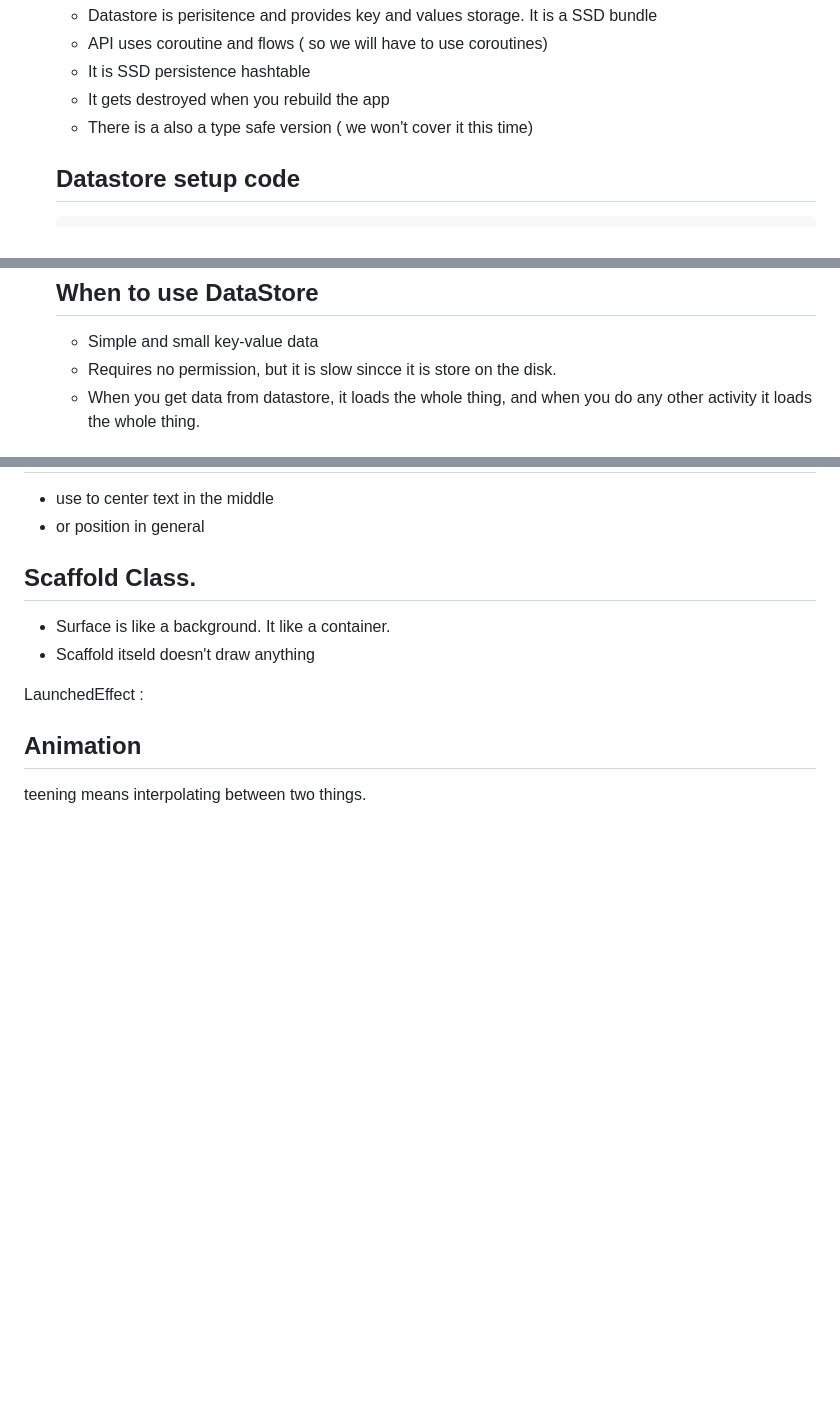
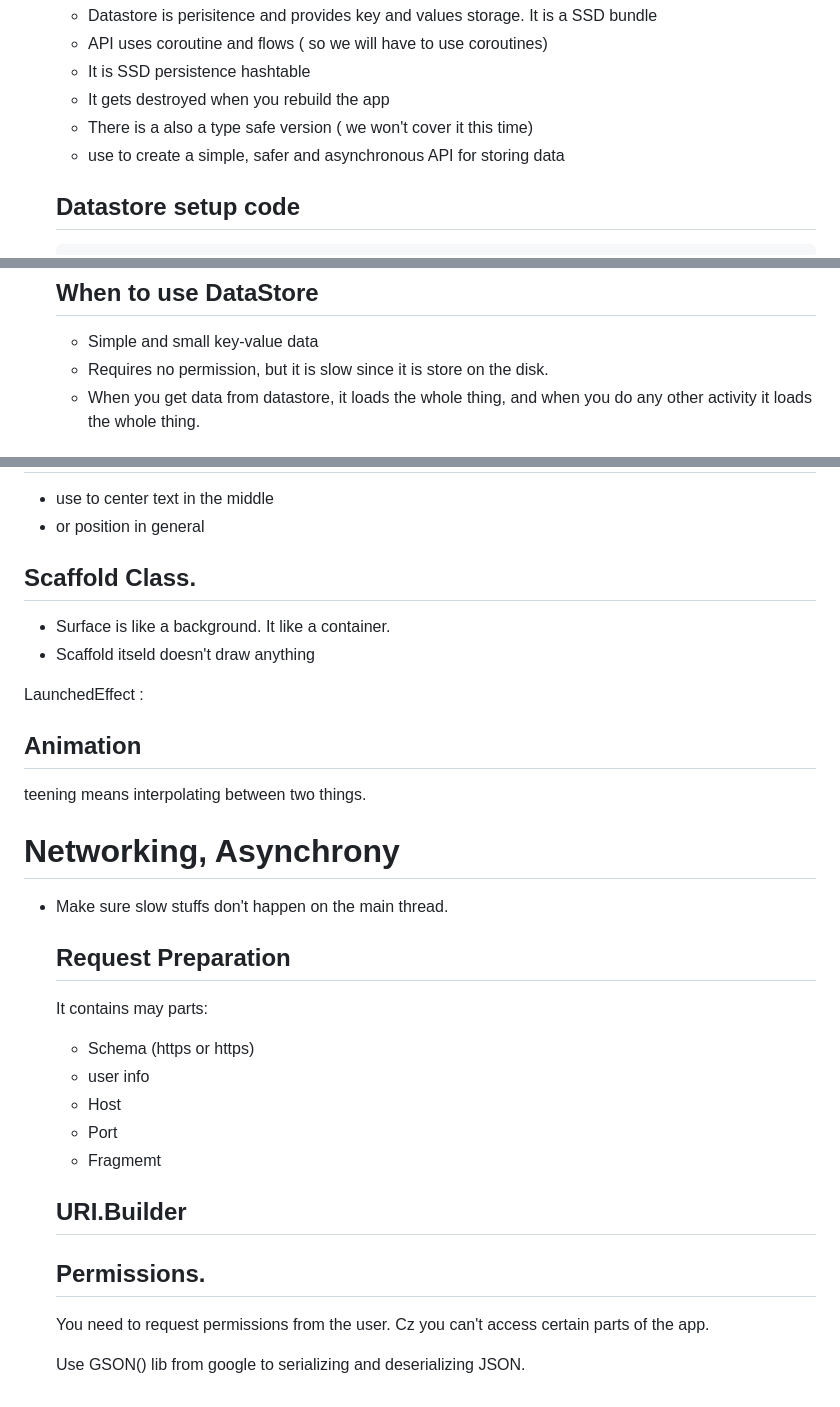
Before and after one commit to gloriadukuzeyesu/MyNotes, a Markdown page: Application System Design/Application System Design.md, 3 parts joined by grey strips. GitHub-like rendering; blank space fills up the shorter version.

Commit message:
adding notes

```diff
--- a/Application System Design/Application System Design.md
+++ b/Application System Design/Application System Design.md
@@ -438,6 +438,7 @@ You provide callbacks for different event types. Where server socket has client,
   * It is SSD persistence hashtable
   * It gets destroyed when you rebuild the app
   * There is a also a type safe version ( we won't cover it this time)
+  * use to create a simple, safer and asynchronous API for storing data
 
   ## Datastore setup code
 
@@ -481,7 +482,7 @@ You provide callbacks for different event types. Where server socket has client,
   ## When to use DataStore
 
   * Simple and small key-value data
-  * Requires no permission, but it is slow sincce it is store on the disk.
+  * Requires no permission, but it is slow since it is store on the disk.
   * When you get data from datastore, it loads the whole thing, and when you do any other activity it loads the whole thing.
 
   ## Files
@@ -719,3 +720,31 @@ LaunchedEffect :
 ## Animation
 
 teening means interpolating between two things.
+
+
+
+
+
+# **Networking, Asynchrony**
+
+* Make sure slow stuffs don't happen on the main thread.
+
+  ## Request Preparation
+
+  It contains may parts:
+
+  * Schema (https or https)
+  * user info
+  * Host
+  * Port
+  * Fragmemt
+
+  ## URI.Builder
+
+  ## Permissions.
+
+  You need to request permissions from the user. Cz you can't access certain parts of the app.
+
+
+
+  Use GSON() lib from google to serializing and deserializing JSON.
```
Also changed, not shown: other parts of Application System Design/Application System Design.md (+1 -1 lines).
